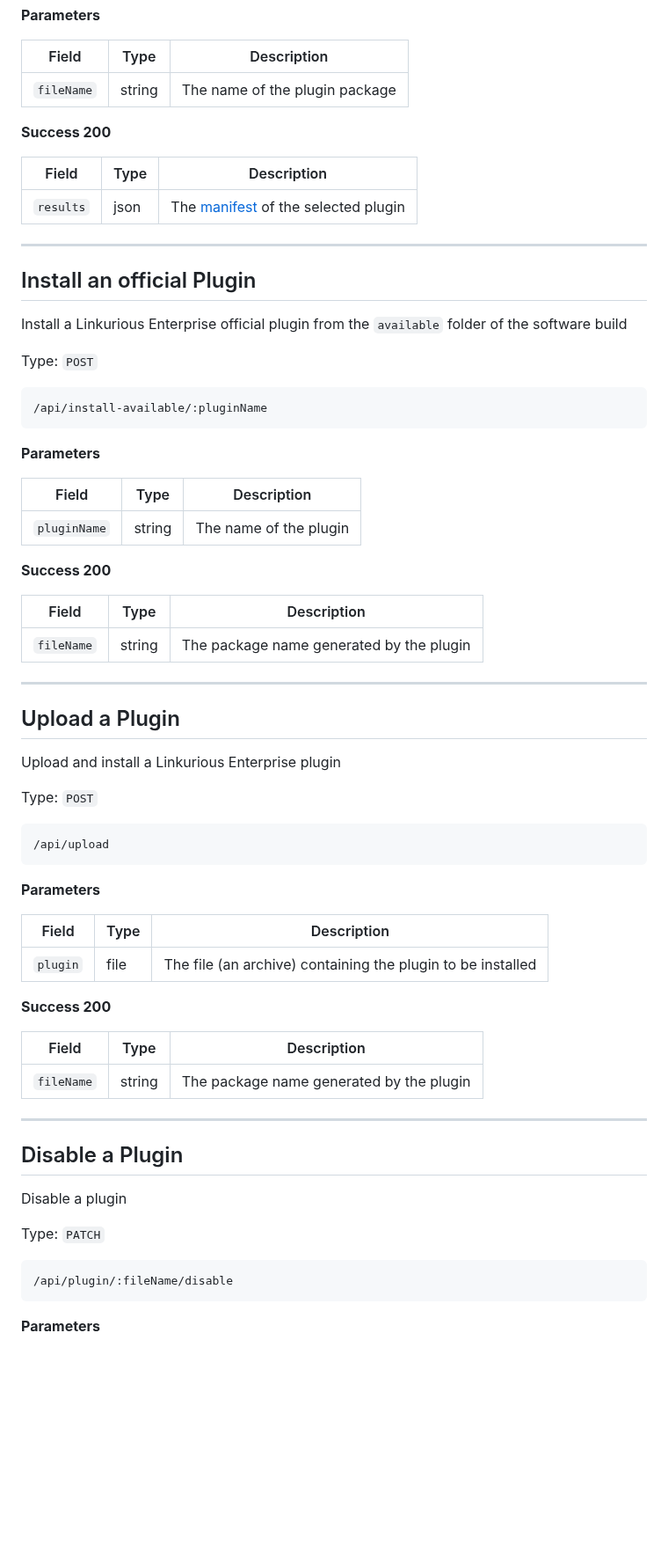
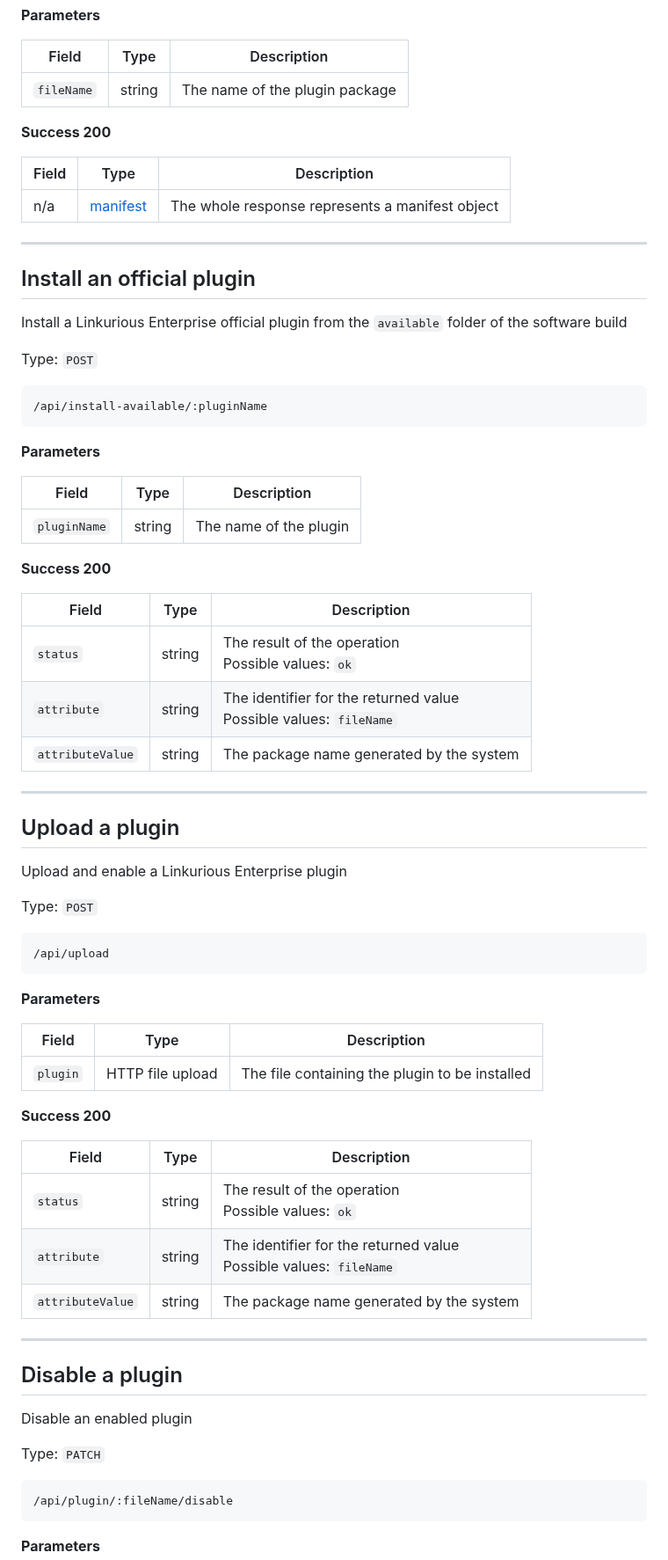
Before and after one commit to Linkurious/lke-plugin-plugin-manager, a Markdown page: README.md, the part around one of its changes. Shown at 88% size. GitHub-like rendering; blank space fills up the shorter version.

````diff
--- a/README.md
+++ b/README.md
@@ -169,22 +213,22 @@ Type: `GET`
 
 | Field | Type | Description |
 | --- | --- | --- |
-| `fileName`  | string | The name of the plugin package |
+| `fileName` | string | The name of the plugin package |
 
 **Success 200**
 
 | Field | Type | Description |
 | --- | --- | --- |
-| `results` | json  | The [manifest](https://docs.google.com/document/d/1rzs2mn757MGlLVYt7xfCkCwcIpwJ_57uvWK5pDSgEV4/edit#heading=h.iltjjscmj0ni "Plugins documentation: manifest file") of the selected plugin |
+| n/a | [manifest](https://docs.google.com/document/d/1rzs2mn757MGlLVYt7xfCkCwcIpwJ_57uvWK5pDSgEV4/edit#heading=h.iltjjscmj0ni "Plugins documentation: manifest file") | The whole response represents a manifest object |
 
 ---
-## Install an official Plugin
+## Install an official plugin
 
 Install a Linkurious Enterprise official plugin from the `available` folder of the software build
 
 Type: `POST`
 
-```url
+```
 /api/install-available/:pluginName
 ```
 
@@ -192,22 +236,24 @@ Type: `POST`
 
 | Field | Type | Description |
 | --- | --- | --- |
-| `pluginName`  | string | The name of the plugin |
+| `pluginName` | string | The name of the plugin |
 
 **Success 200**
 
 | Field | Type | Description |
 | --- | --- | --- |
-| `fileName` | string | The package name generated by the plugin |
+| `status` | string | The result of the operation<br>Possible values: `ok` |
+| `attribute` | string | The identifier for the returned value<br>Possible values: `fileName` |
+| `attributeValue` | string | The package name generated by the system |
 
 ---
-## Upload a Plugin
+## Upload a plugin
 
-Upload and install a Linkurious Enterprise plugin
+Upload and enable a Linkurious Enterprise plugin
 
 Type: `POST`
 
-```url
+```
 /api/upload
 ```
 
@@ -215,22 +261,24 @@ Type: `POST`
 
 | Field | Type | Description |
 | --- | --- | --- |
-| `plugin`  | file | The file (an archive) containing the plugin to be installed |
+| `plugin` | HTTP file upload | The file containing the plugin to be installed |
 
 **Success 200**
 
 | Field | Type | Description |
 | --- | --- | --- |
-| `fileName` | string | The package name generated by the plugin |
+| `status` | string | The result of the operation<br>Possible values: `ok` |
+| `attribute` | string | The identifier for the returned value<br>Possible values: `fileName` |
+| `attributeValue` | string | The package name generated by the system |
 
 ---
-## Disable a Plugin
+## Disable a plugin
 
-Disable a plugin
+Disable an enabled plugin
 
 Type: `PATCH`
 
-```url
+```
 /api/plugin/:fileName/disable
 ```
 
````
Also changed, not shown: other parts of README.md (+101 -56 lines).
